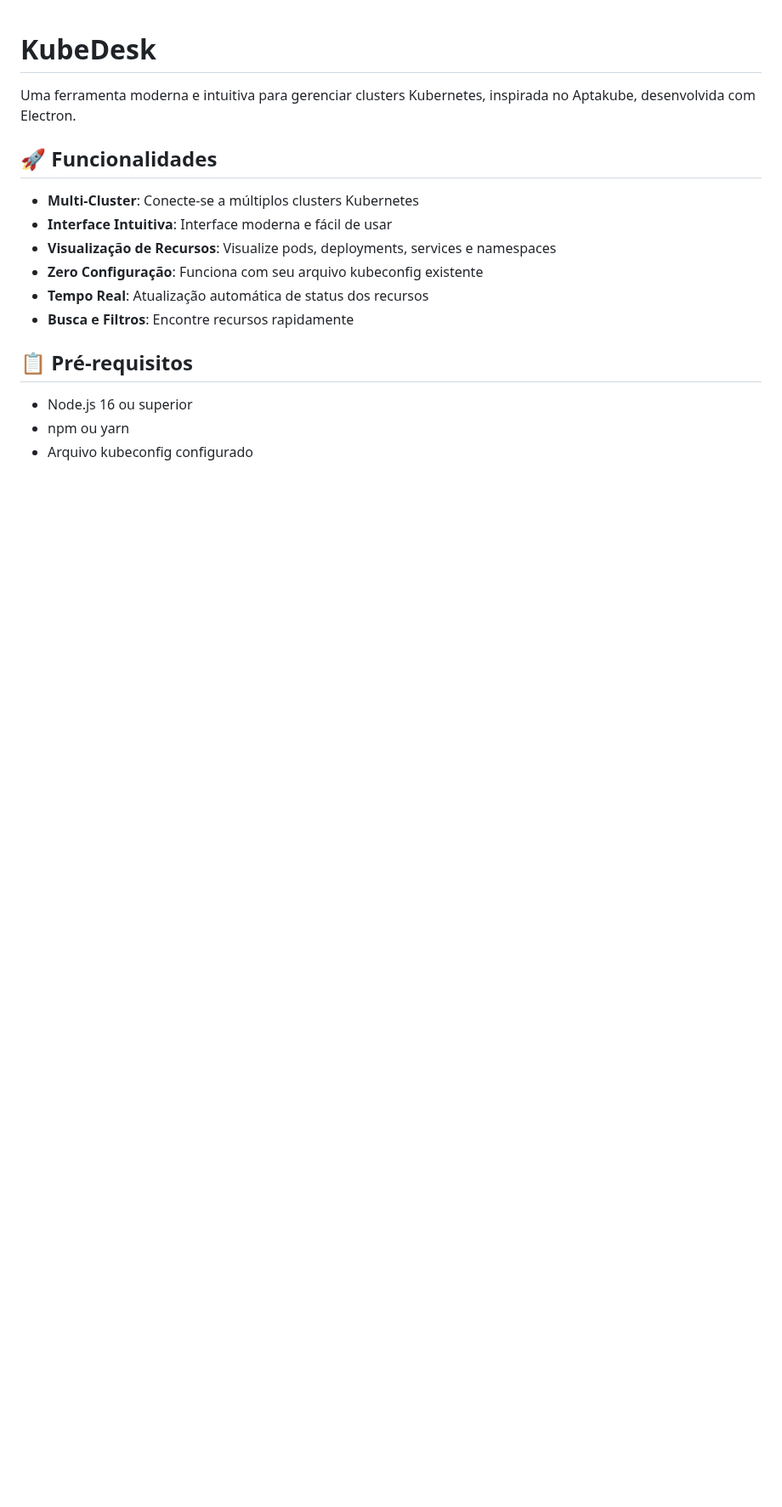
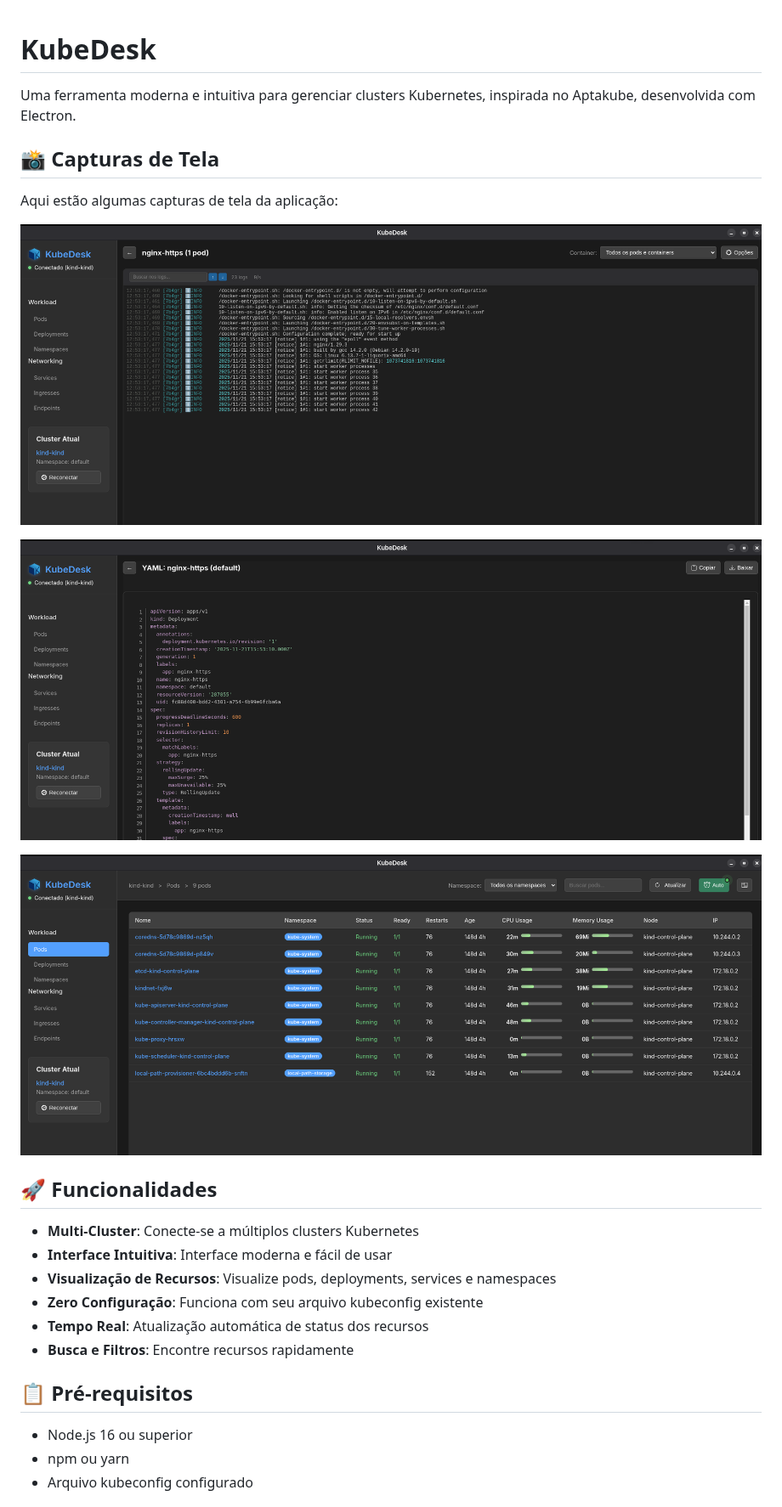
Before and after one commit to sidneiweber/KubeDesk, a Markdown page: README.md, the part around the change. Shown at 85% size. Drawn GitHub-style; pictures changed too: screenshots/image1.png (added), screenshots/image2.png (added), screenshots/image3.png (added); blank space fills up the shorter version.

Commit message:
Add screenshots

```diff
--- a/README.md
+++ b/README.md
@@ -1,6 +1,16 @@
 # KubeDesk
 
 Uma ferramenta moderna e intuitiva para gerenciar clusters Kubernetes, inspirada no Aptakube, desenvolvida com Electron.
+
+## 📸 Capturas de Tela
+
+Aqui estão algumas capturas de tela da aplicação:
+
+![Interface Principal](screenshots/image1.png)
+
+![Visualização de Recursos](screenshots/image2.png)
+
+![Detalhes dos Recursos](screenshots/image3.png)
 
 ## 🚀 Funcionalidades
 
```
